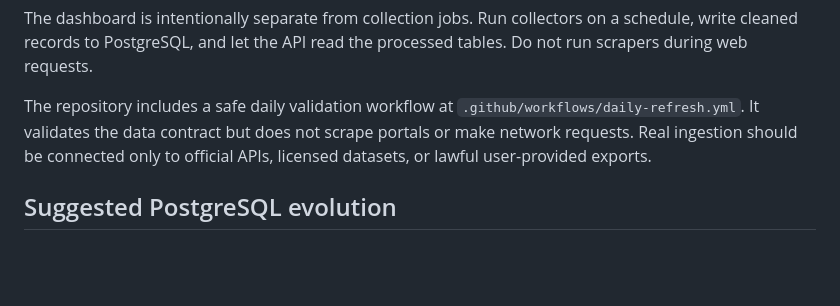
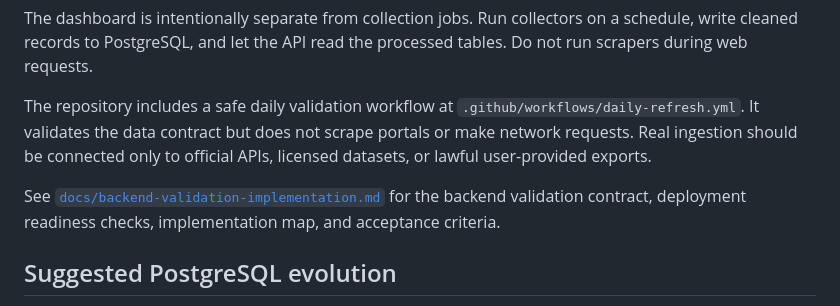
Before and after one commit to Dolagobindamohanty/bizchat-ai-job-market, a Markdown page: README.md, the part around the change. GitHub-like rendering; blank space fills up the shorter version.

Commit message:
docs: specify backend validation contract

```diff
--- a/README.md
+++ b/README.md
@@ -73,6 +73,8 @@ The dashboard is intentionally separate from collection jobs. Run collectors on
 
 The repository includes a safe daily validation workflow at `.github/workflows/daily-refresh.yml`. It validates the data contract but does not scrape portals or make network requests. Real ingestion should be connected only to official APIs, licensed datasets, or lawful user-provided exports.
 
+See [`docs/backend-validation-implementation.md`](docs/backend-validation-implementation.md) for the backend validation contract, deployment readiness checks, implementation map, and acceptance criteria.
+
 ## Suggested PostgreSQL evolution
 
 `database/schema.sql` contains a normalized starting schema for `jobs`, `skills`, and `job_skills`. The current MVP uses CSV so it can run without external services.
```
Also changed, not shown: docs/backend-validation-implementation.md (added, +147 -0 lines).
